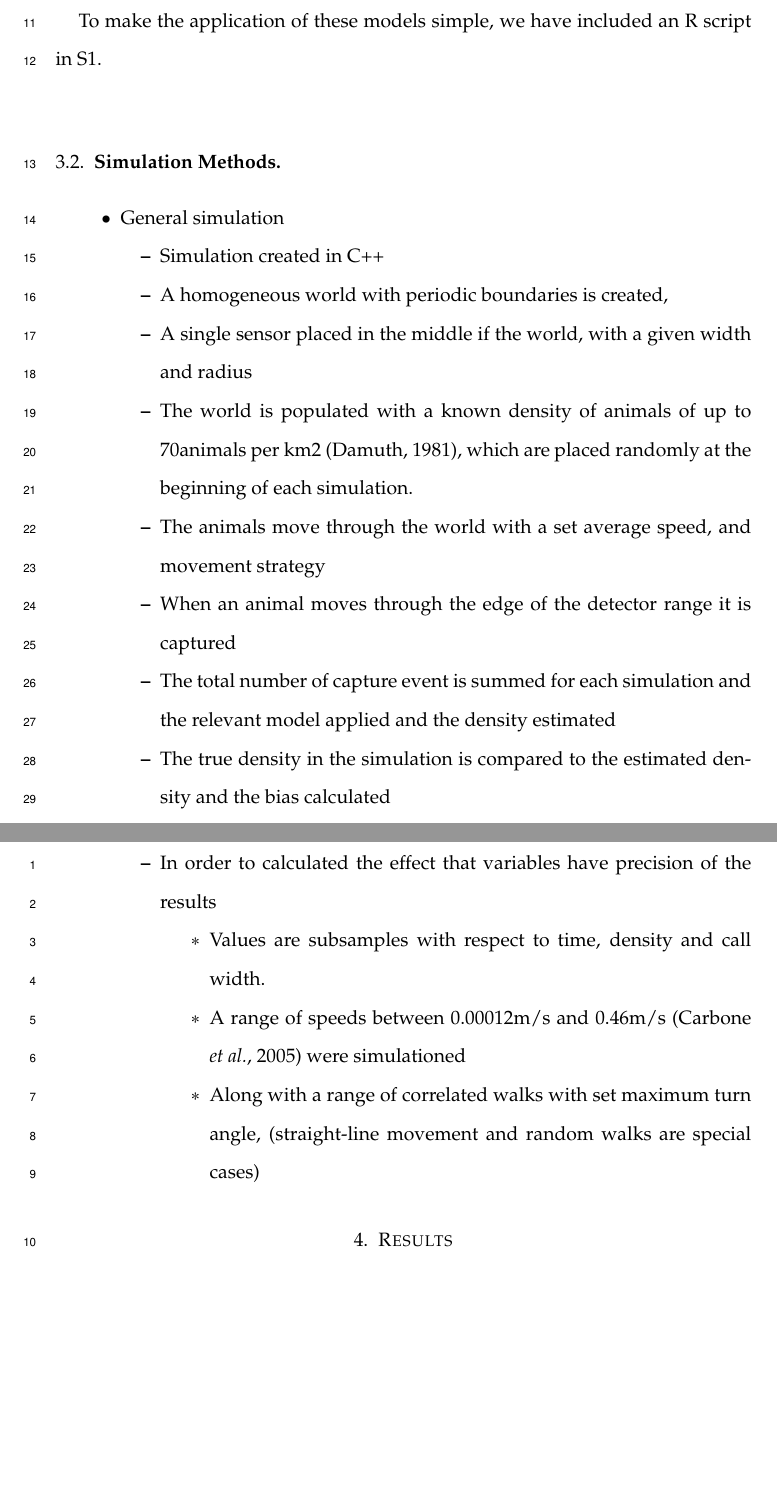
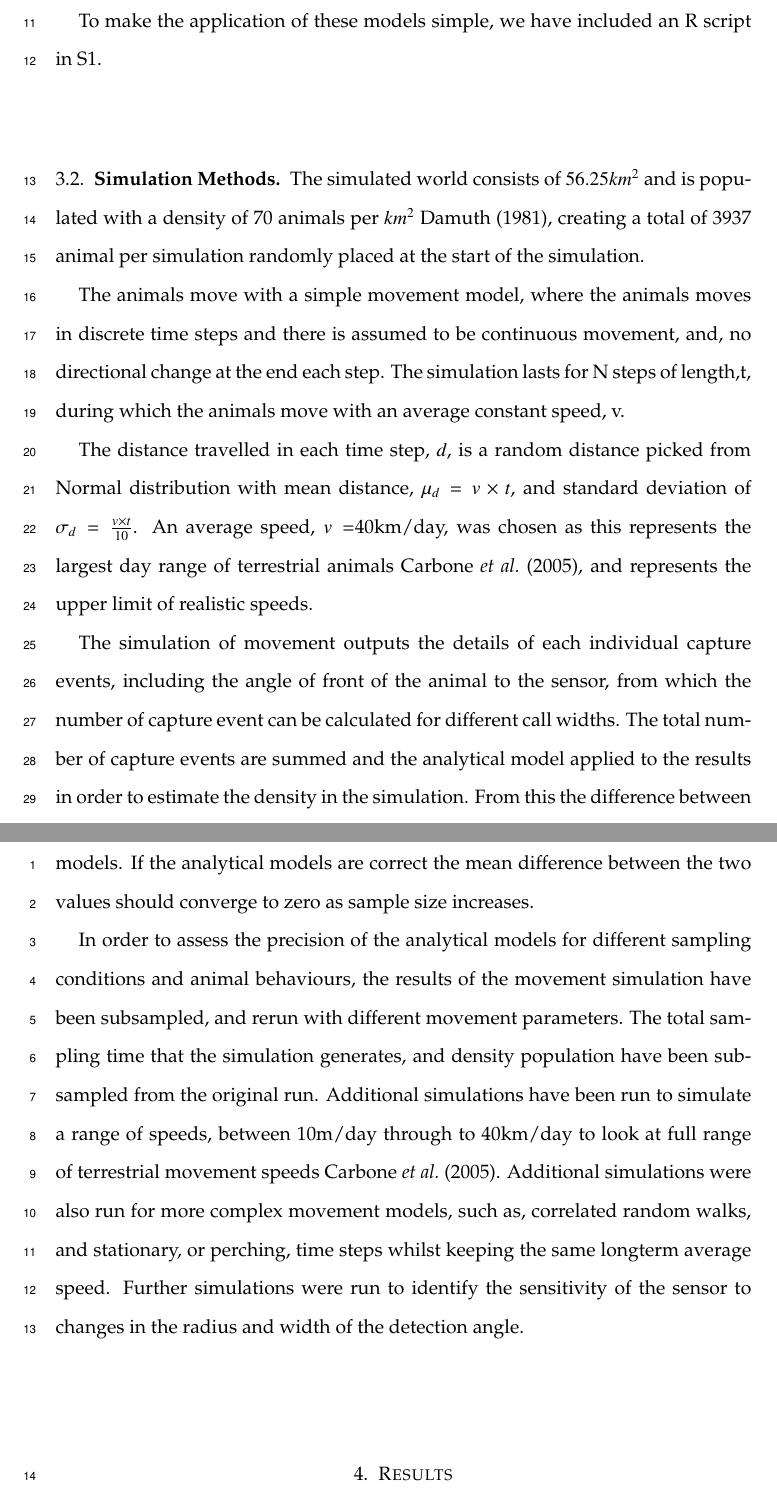
Before and after one commit to timcdlucas/lucasMoorcroftManuscript, a LaTeX paper (tim liz paper draft.tex): two parts of pages 7 and 8 of 11, joined at a grey line, cut so that both start at the same text, the shorter picture padded with empty space. Compiled offline with pdfLaTeX.

Commit message:
Updated simulation methods

```diff
--- a/tim liz paper draft.tex
+++ b/tim liz paper draft.tex
@@ -141,31 +141,15 @@ To make the application of these models simple, we have included an R script in
 
 \subsection{Simulation Methods}
 
-\begin{itemize}
-\item General simulation
-	\begin{itemize}
-	\item Simulation created in C++
-	\item A homogeneous world with periodic boundaries is created,
-	\item A single sensor placed in the middle if the world, with a given width and radius
-	\item The world is populated with a known density of animals of up to 70animals per km2 \citep{damuth1981population}, which are placed randomly at the beginning of each simulation.
-	\item The animals move through the world with a set average speed, and movement strategy
-	\item When an animal moves through the edge of the detector range it is captured
-	\item The total number of capture event is summed for each simulation and the relevant model applied and the density estimated
-	\item The true density in the simulation is compared to the estimated density and the bias calculated
-	\end{itemize}
+The simulated world consists of $56.25km^2$ and is populated with a density of  70 animals per $km^2$ \cite{damuth1981population}, creating a total of 3937 animal per simulation randomly placed at the start of the simulation.
 
-\item Subsampling to access variance
-	\begin{itemize}
-	\item In order to calculated the effect that variables have precision of the results
-		\begin{itemize}
-		\item Values are subsamples with respect to time, density and call width.
-		\item A range of speeds between 0.00012m/s and 0.46m/s \citep{carbone2005far} were simulationed
-		\item Along with a range of correlated walks with set maximum turn angle, (straight-line movement and random walks are special cases)
-		\end{itemize}
-	\end{itemize}
+The animals move with a simple movement model, where the animals moves in discrete time steps and there is assumed to be continuous movement, and, no directional change at the end each step. The simulation lasts for N steps of length,t, during which the animals move with an average constant speed, v.
 
-\end{itemize}
+The distance travelled in each time step, $\mathnormal{d}$, is a random distance picked from Normal distribution with mean distance, $\mu_d = \mathnormal{v} \times \mathnormal{t}$,  and standard deviation of $\sigma_d = \frac{\mathnormal{v} \times \mathnormal{t}}{10}$. An average speed, $\mathnormal{v} =$40km/day, was chosen as this represents the largest day range of terrestrial animals \cite{carbone2005far}, and represents the upper limit of realistic speeds.
 
+The simulation of movement outputs the details of each individual capture events, including the angle of front of the animal to the sensor, from which the number of capture event can be calculated for different call widths. The total number of capture events are summed and the analytical model applied to the results in order to estimate the density in the simulation. From this the difference between the true, and estimated, densities can be used to evaluate the bias in the analytical models. If the analytical models are correct the mean difference between the two values should converge to zero as sample size increases.
+
+In order to assess the precision of the analytical models for different sampling conditions and animal behaviours, the results of the movement simulation have been subsampled, and rerun with different movement parameters. The total sampling time that the simulation generates, and density population have been subsampled from the original run. Additional simulations have been run to simulate a range of speeds, between 10m/day through to 40km/day to look at full range of terrestrial movement speeds \cite{carbone2005far}. Additional simulations were also run for more complex movement models, such as, correlated random walks, and stationary, or perching, time steps whilst keeping the same longterm average speed. Further simulations were run to identify the sensitivity of the sensor to changes in the radius and width of the detection angle.
 
 
 
```
